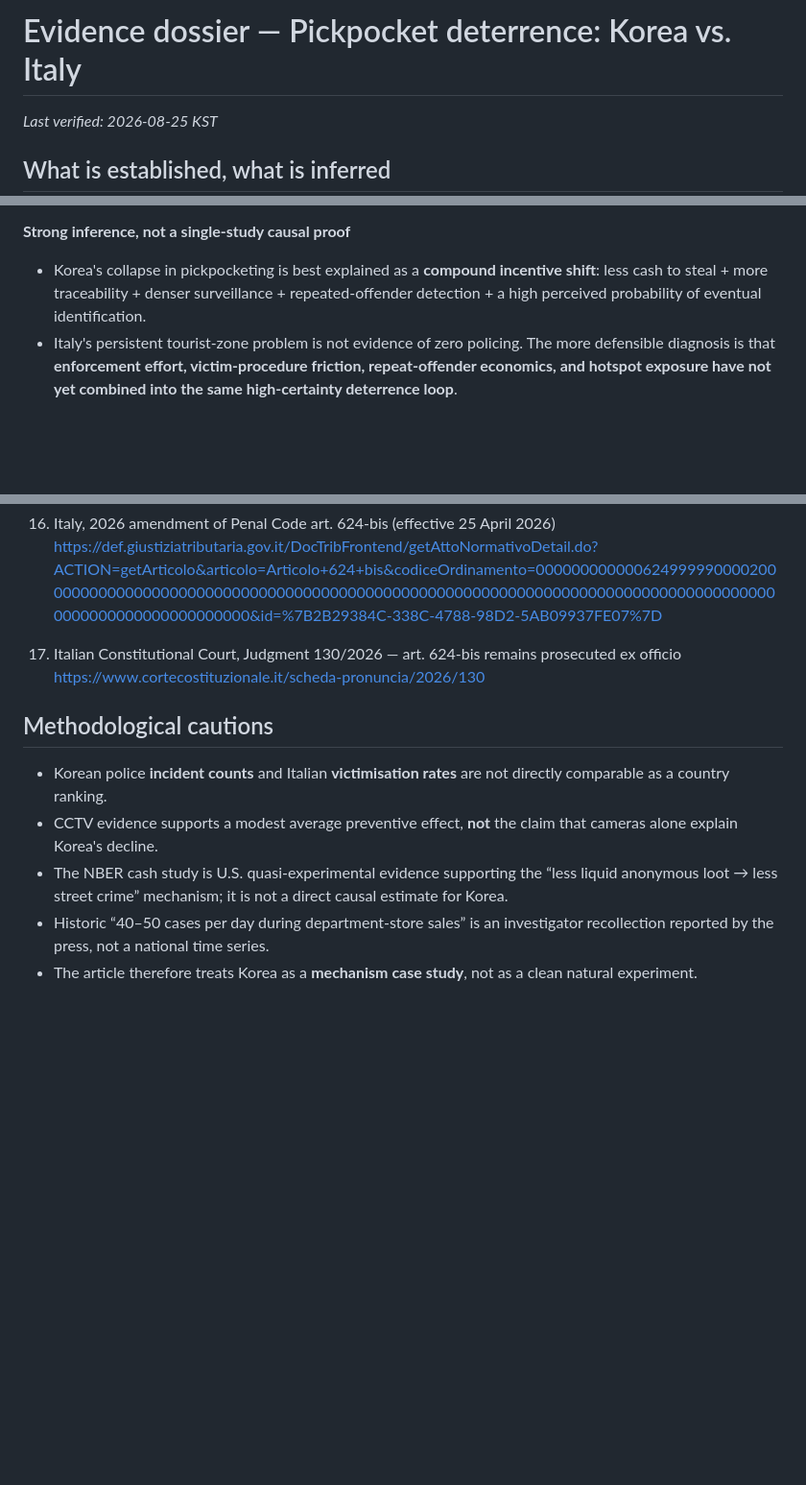
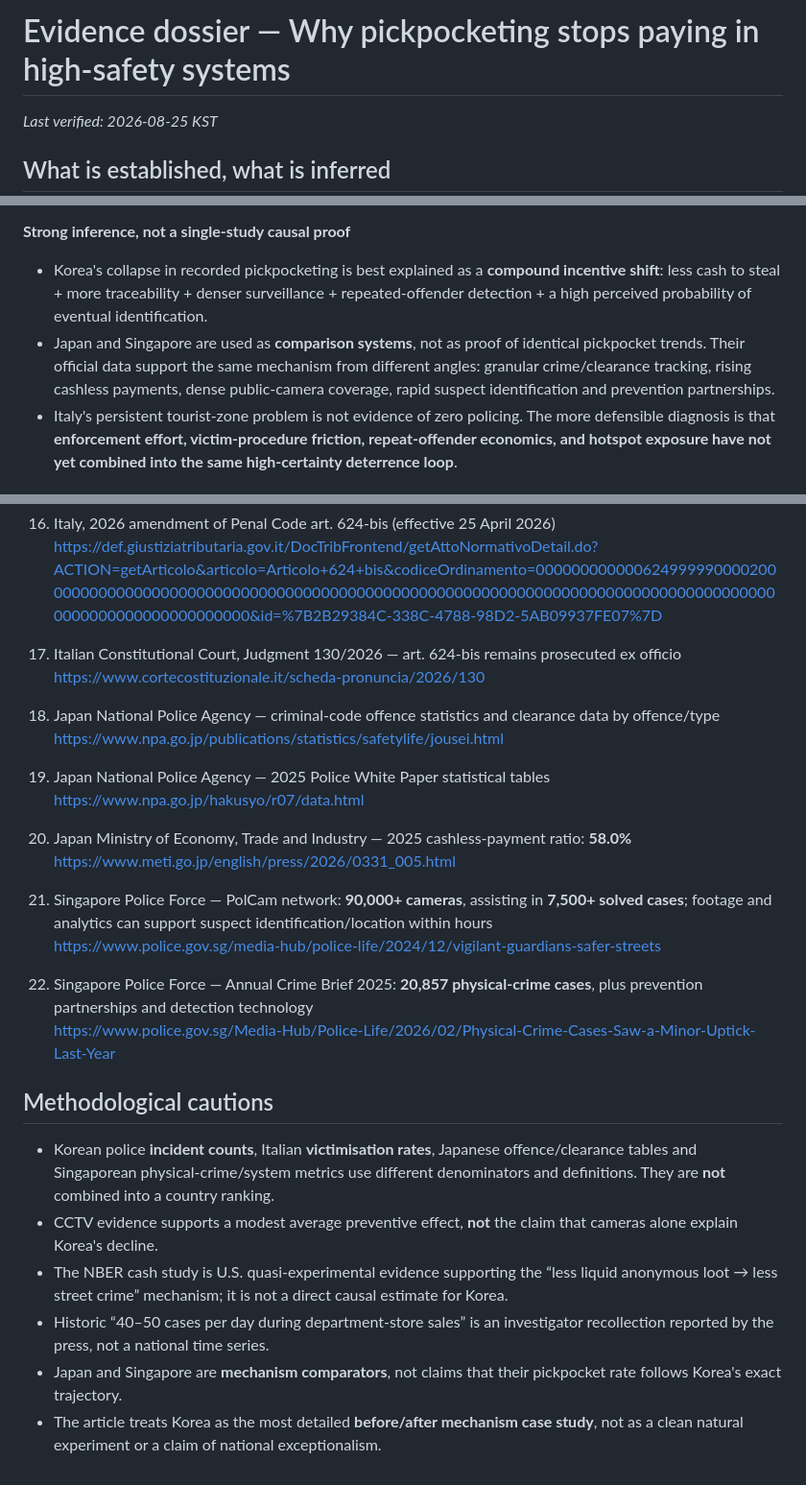
Before and after one commit to kwj8677/gpt, a Markdown page: reports/pickpocket-deterrence-2026-08-25/sources.md, 3 parts joined by grey strips. Shown at 96% size. GitHub-like rendering; blank space fills up the shorter version.

Commit message:
add Japan and Singapore comparison evidence and revise methodology

```diff
--- a/reports/pickpocket-deterrence-2026-08-25/sources.md
+++ b/reports/pickpocket-deterrence-2026-08-25/sources.md
@@ -1,4 +1,4 @@
-# Evidence dossier — Pickpocket deterrence: Korea vs. Italy
+# Evidence dossier — Why pickpocketing stops paying in high-safety systems
 
 _Last verified: 2026-08-25 KST_
 
@@ -17,7 +17,8 @@ _Last verified: 2026-08-25 KST_
 - In 2026, Law 54/2026 expanded art. 624-bis to certain deft thefts involving payment instruments, identity documents, digital devices, mobile phones, or sufficiently valuable property.
 
 **Strong inference, not a single-study causal proof**
-- Korea's collapse in pickpocketing is best explained as a **compound incentive shift**: less cash to steal + more traceability + denser surveillance + repeated-offender detection + a high perceived probability of eventual identification.
+- Korea's collapse in recorded pickpocketing is best explained as a **compound incentive shift**: less cash to steal + more traceability + denser surveillance + repeated-offender detection + a high perceived probability of eventual identification.
+- Japan and Singapore are used as **comparison systems**, not as proof of identical pickpocket trends. Their official data support the same mechanism from different angles: granular crime/clearance tracking, rising cashless payments, dense public-camera coverage, rapid suspect identification and prevention partnerships.
 - Italy's persistent tourist-zone problem is not evidence of zero policing. The more defensible diagnosis is that **enforcement effort, victim-procedure friction, repeat-offender economics, and hotspot exposure have not yet combined into the same high-certainty deterrence loop**.
 
 ## Primary / high-authority sources
@@ -73,10 +74,26 @@ _Last verified: 2026-08-25 KST_
 17. Italian Constitutional Court, Judgment 130/2026 — art. 624-bis remains prosecuted ex officio
     https://www.cortecostituzionale.it/scheda-pronuncia/2026/130
 
+18. Japan National Police Agency — criminal-code offence statistics and clearance data by offence/type
+    https://www.npa.go.jp/publications/statistics/safetylife/jousei.html
+
+19. Japan National Police Agency — 2025 Police White Paper statistical tables
+    https://www.npa.go.jp/hakusyo/r07/data.html
+
+20. Japan Ministry of Economy, Trade and Industry — 2025 cashless-payment ratio: **58.0%**
+    https://www.meti.go.jp/english/press/2026/0331_005.html
+
+21. Singapore Police Force — PolCam network: **90,000+ cameras**, assisting in **7,500+ solved cases**; footage and analytics can support suspect identification/location within hours
+    https://www.police.gov.sg/media-hub/police-life/2024/12/vigilant-guardians-safer-streets
+
+22. Singapore Police Force — Annual Crime Brief 2025: **20,857 physical-crime cases**, plus prevention partnerships and detection technology
+    https://www.police.gov.sg/Media-Hub/Police-Life/2026/02/Physical-Crime-Cases-Saw-a-Minor-Uptick-Last-Year
+
 ## Methodological cautions
 
-- Korean police **incident counts** and Italian **victimisation rates** are not directly comparable as a country ranking.
+- Korean police **incident counts**, Italian **victimisation rates**, Japanese offence/clearance tables and Singaporean physical-crime/system metrics use different denominators and definitions. They are **not** combined into a country ranking.
 - CCTV evidence supports a modest average preventive effect, **not** the claim that cameras alone explain Korea's decline.
 - The NBER cash study is U.S. quasi-experimental evidence supporting the “less liquid anonymous loot → less street crime” mechanism; it is not a direct causal estimate for Korea.
 - Historic “40–50 cases per day during department-store sales” is an investigator recollection reported by the press, not a national time series.
-- The article therefore treats Korea as a **mechanism case study**, not as a clean natural experiment.
+- Japan and Singapore are **mechanism comparators**, not claims that their pickpocket rate follows Korea's exact trajectory.
+- The article treats Korea as the most detailed **before/after mechanism case study**, not as a clean natural experiment or a claim of national exceptionalism.
```
